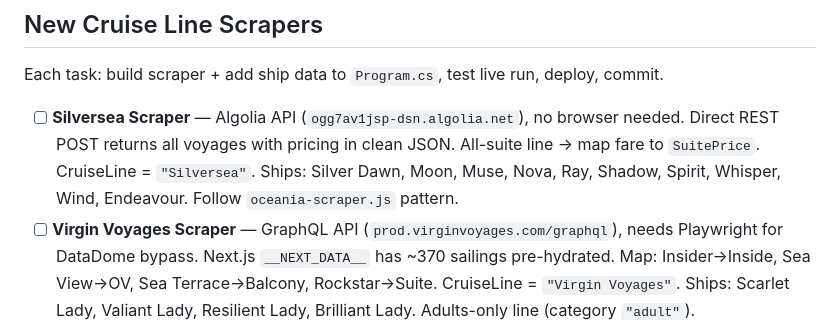
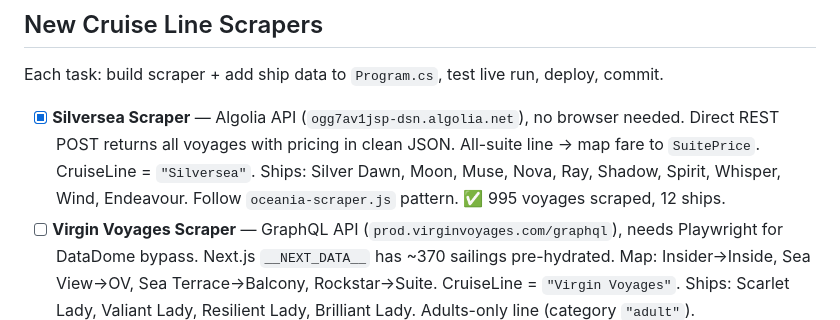
Before and after one commit to SteveShort/CruiseTracker, a Markdown page: AI_TODO.md, the part around the change. Rendered like a GitHub page.

Commit message:
Mark Silversea scraper task complete

```diff
--- a/AI_TODO.md
+++ b/AI_TODO.md
@@ -36,7 +36,7 @@ Issues discovered via independent audit ([walkthrough](file:///C:/Users/sshor/.g
 
 Each task: build scraper + add ship data to `Program.cs`, test live run, deploy, commit.
 
-- [ ] **Silversea Scraper** — Algolia API (`ogg7av1jsp-dsn.algolia.net`), no browser needed. Direct REST POST returns all voyages with pricing in clean JSON. All-suite line → map fare to `SuitePrice`. CruiseLine = `"Silversea"`. Ships: Silver Dawn, Moon, Muse, Nova, Ray, Shadow, Spirit, Whisper, Wind, Endeavour. Follow `oceania-scraper.js` pattern.
+- [x] **Silversea Scraper** — Algolia API (`ogg7av1jsp-dsn.algolia.net`), no browser needed. Direct REST POST returns all voyages with pricing in clean JSON. All-suite line → map fare to `SuitePrice`. CruiseLine = `"Silversea"`. Ships: Silver Dawn, Moon, Muse, Nova, Ray, Shadow, Spirit, Whisper, Wind, Endeavour. Follow `oceania-scraper.js` pattern. ✅ 995 voyages scraped, 12 ships.
 - [ ] **Virgin Voyages Scraper** — GraphQL API (`prod.virginvoyages.com/graphql`), needs Playwright for DataDome bypass. Next.js `__NEXT_DATA__` has ~370 sailings pre-hydrated. Map: Insider→Inside, Sea View→OV, Sea Terrace→Balcony, Rockstar→Suite. CruiseLine = `"Virgin Voyages"`. Ships: Scarlet Lady, Valiant Lady, Resilient Lady, Brilliant Lady. Adults-only line (category `"adult"`).
 - [ ] **Seabourn Scraper** — REST API at `/search/sbncruisesearch` + POST `/api/pricing/v1/cruises`. Needs Playwright for Akamai cookie. Carnival Corp infrastructure. All-suite → map fare to `SuitePrice`. CruiseLine = `"Seabourn"`. Ships: Odyssey, Sojourn, Quest, Ovation, Venture, Pursuit. Follow `oceania-scraper.js` pattern.
 
```
